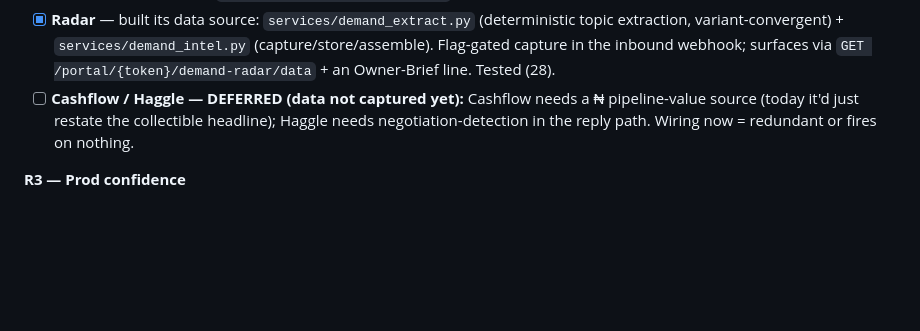
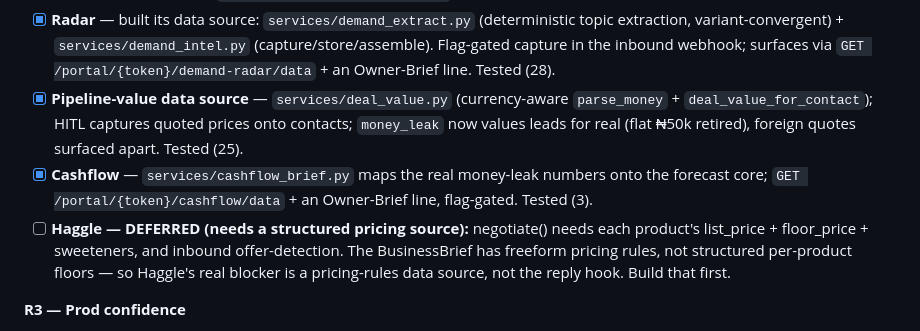
Before and after one commit to YoriJags/ReachNG, a Markdown page: PLAN.md, the part around the change. Drawn GitHub-style; blank space fills up the shorter version.

Commit message:
PLAN: Cashflow + pipeline-value done; Haggle blocker = structured pricing source
Co-Authored-By: Claude Opus 4.8 <noreply@anthropic.com>

```diff
--- a/PLAN.md
+++ b/PLAN.md
@@ -46,7 +46,9 @@ Make the whole product provably safe to deploy: a CI gate so a red commit can't
 - [x] **Referral** — `services/referral_wire.py`: HITL ask after a genuine win (paid/booked/deposit), deduped, non-blocking; hooked in `outcome_learning.tag_from_inbound`
 - [x] **Shield** — gated behind `eyo_enabled(client, "shield")` in the webhook path (off by default)
 - [x] **Radar** — built its data source: `services/demand_extract.py` (deterministic topic extraction, variant-convergent) + `services/demand_intel.py` (capture/store/assemble). Flag-gated capture in the inbound webhook; surfaces via `GET /portal/{token}/demand-radar/data` + an Owner-Brief line. Tested (28).
-- [ ] **Cashflow / Haggle — DEFERRED (data not captured yet):** Cashflow needs a ₦ pipeline-value source (today it'd just restate the collectible headline); Haggle needs negotiation-detection in the reply path. Wiring now = redundant or fires on nothing.
+- [x] **Pipeline-value data source** — `services/deal_value.py` (currency-aware `parse_money` + `deal_value_for_contact`); HITL captures quoted prices onto contacts; `money_leak` now values leads for real (flat ₦50k retired), foreign quotes surfaced apart. Tested (25).
+- [x] **Cashflow** — `services/cashflow_brief.py` maps the real money-leak numbers onto the forecast core; `GET /portal/{token}/cashflow/data` + an Owner-Brief line, flag-gated. Tested (3).
+- [ ] **Haggle — DEFERRED (needs a structured pricing source):** negotiate() needs each product's list_price + floor_price + sweeteners, and inbound offer-detection. The BusinessBrief has freeform pricing rules, not structured per-product floors — so Haggle's real blocker is a pricing-rules data source, not the reply hook. Build that first.
 
 **R3 — Prod confidence**
 - [x] Deeper `/health` — db + scheduler liveness (running/jobs) + sentry + env; status stays keyed on db so the Railway healthcheck doesn't flap
```
